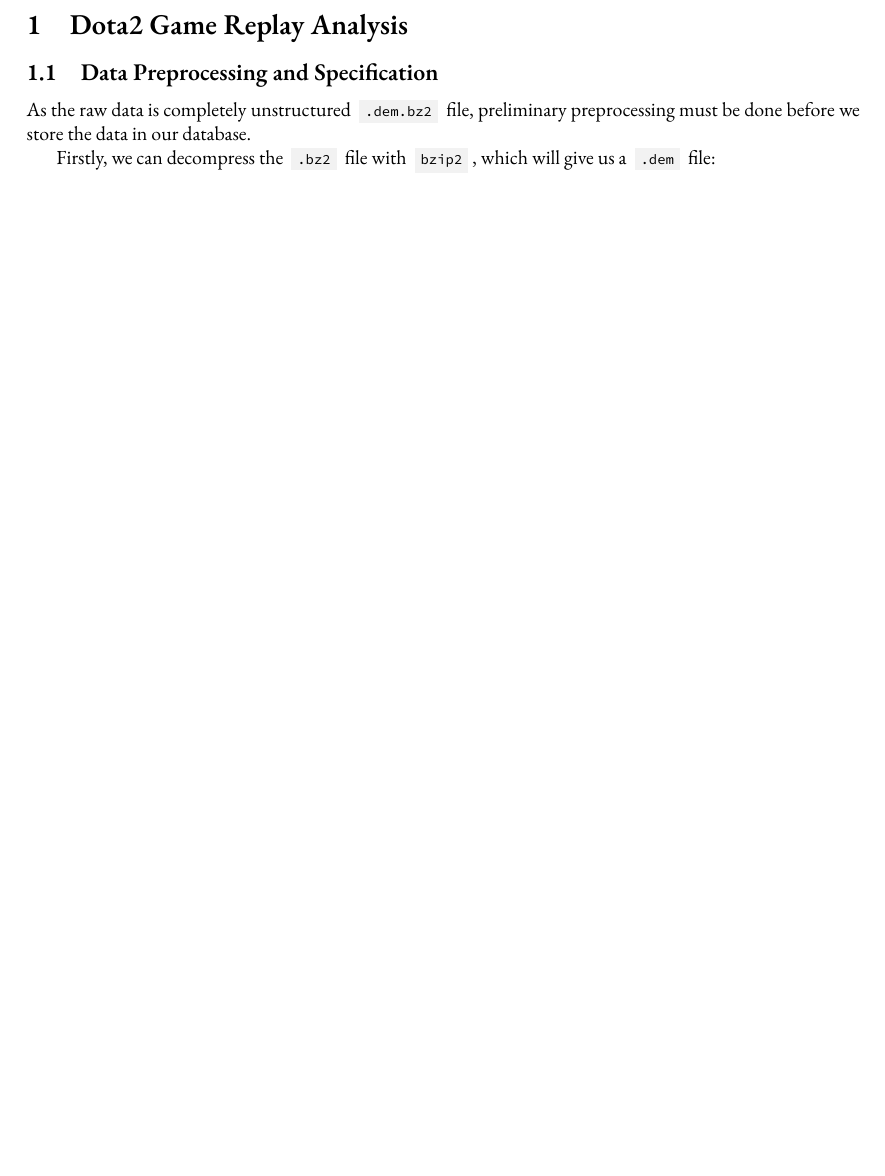
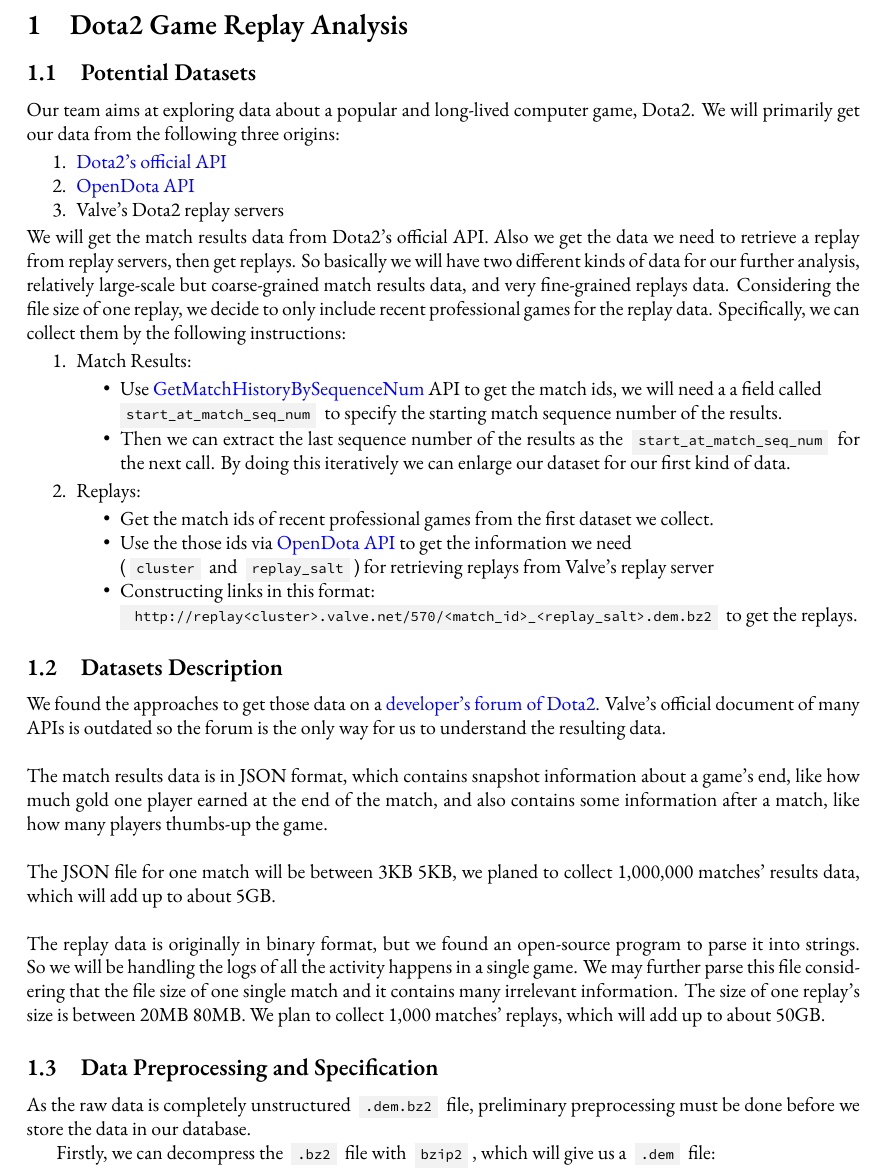
Before and after one commit to Vopaaz/big-data-psg-lgd, a LaTeX document (reports/proof-of-concept/proposal.tex): part of page 2 of 2 before the commit and part of page 2 of 3 after it, cut so that both start at the same text, the shorter picture padded with empty space. Compiled offline with XeLaTeX.

Commit message:
description and origins about datasets

```diff
--- a/reports/proof-of-concept/proposal.tex
+++ b/reports/proof-of-concept/proposal.tex
@@ -71,6 +71,38 @@
 %-------%
 
 \section{Dota2 Game Replay Analysis}
+\subsection{Potential Datasets}
+Our team aims at exploring data about a popular and long-lived computer game, Dota2. We will primarily get our data from the following three origins:
+\begin{enumerate}
+\item \href{https://wiki.teamfortress.com/wiki/WebAPI}{Dota2's official API}
+\item \href{https://docs.opendota.com/}{OpenDota API}
+\item Valve's Dota2 replay servers
+\end{enumerate}
+We will get the match results data from Dota2's official API. Also we get the data we need to retrieve a replay from replay servers, then get replays. So basically we will have two different kinds of data for our further analysis, relatively large-scale but coarse-grained match results data, and very fine-grained replays data. Considering the file size of one replay, we decide to only include recent professional games for the replay data. Specifically, we can collect them by the following instructions:
+\begin{enumerate}
+\item Match Results:
+	\begin{itemize}
+		\item Use \href{https://wiki.teamfortress.com/wiki/WebAPI/GetMatchHistoryBySequenceNum}{GetMatchHistoryBySequenceNum} API to get the match ids, we will need a a field called \\ \codeinline{start_at_match_seq_num} to specify the starting match sequence number of the results.
+		\item Then  we can extract the last sequence number of the results as the \codeinline{start_at_match_seq_num} for the next call. By doing this iteratively we can enlarge our dataset for our first kind of data.
+	\end{itemize}
+\item Replays:
+	\begin{itemize}
+		\item Get the match ids of recent professional games from the first dataset we collect.
+		\item Use the those ids via \href{https://docs.opendota.com/#tag/matches}{OpenDota API} to get the information we need \\ (\codeinline{cluster} and \codeinline{replay_salt}) for retrieving replays from Valve's replay server
+		\item Constructing links in this format:\\  \codeinline{ http://replay<cluster>.valve.net/570/<match_id>_<replay_salt>.dem.bz2} to get the replays.
+	\end{itemize}
+
+\end{enumerate}
+
+
+
+\subsection{Datasets Description}
+We found the approaches to get those data on a \href{https://dev.dota2.com}{developer's forum of Dota2}. Valve's official document of many APIs is outdated so the forum is the only way for us to understand the resulting data. \\ \\
+The match results data is in JSON format, which contains snapshot information about a game's end, like how much gold one player earned at the end of the match, and also contains some information after a match, like how many players thumbs-up the game. \\ \\
+The JSON file for one match will be between 3KB~5KB, we planed to collect 1,000,000 matches' results data, which will add up to about 5GB.\\ \\
+The replay data is originally in binary format, but we found an open-source program to parse it into strings. So we will be handling the logs of all the activity happens in a single game. We may further parse this file considering that the file size of one single match and it contains many irrelevant information. The size of one replay's size is between 20MB~80MB. We plan to collect 1,000 matches' replays, which will add up to about 50GB.
+
+
 
 \subsection{Data Preprocessing and Specification}
 
```
Also changed, not shown: reports/proof-of-concept/proposal.pdf, 3 other files.
